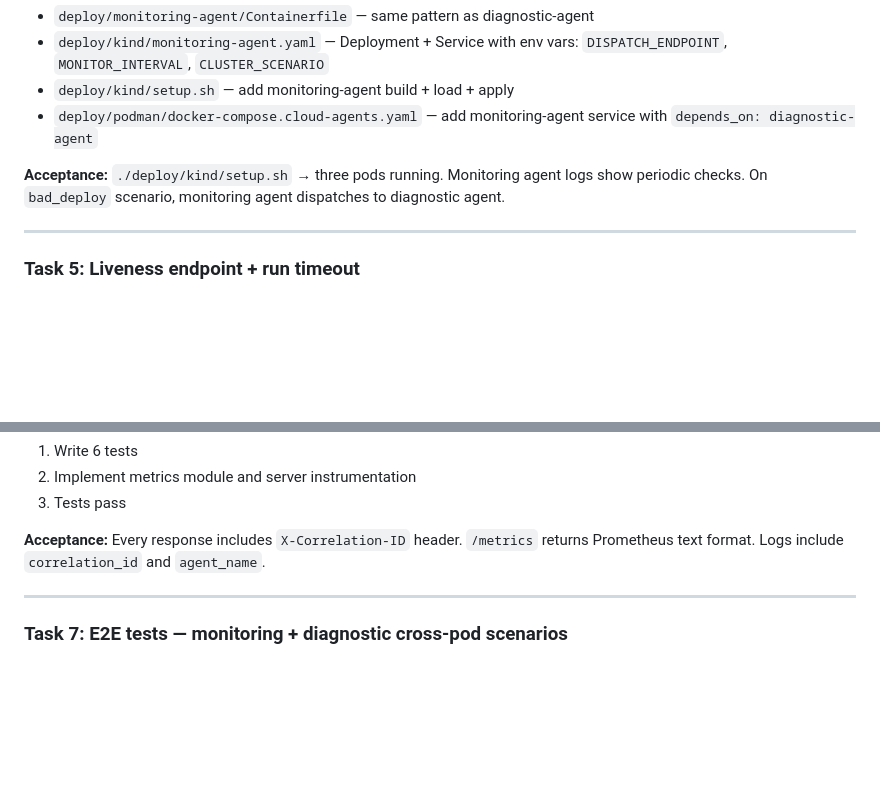
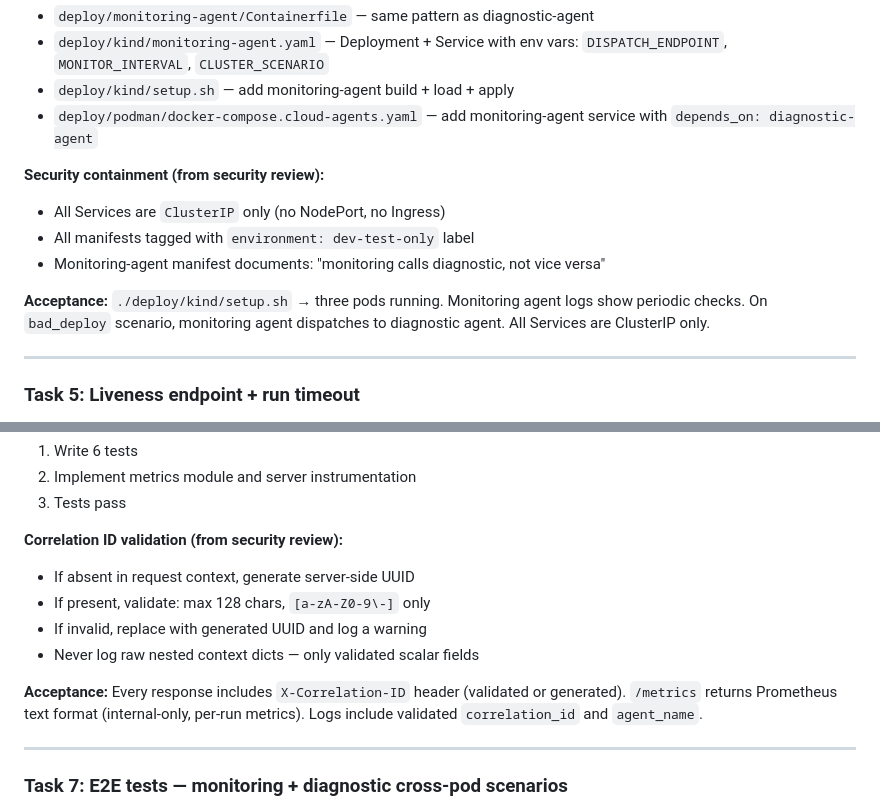
Before and after one commit to jameswnl/lightspeed-cloud-agents, a Markdown page: docs/phase-1b-tasks.md, 2 parts joined by grey strips. Drawn GitHub-style; blank space fills up the shorter version.

```diff
--- a/docs/phase-1b-tasks.md
+++ b/docs/phase-1b-tasks.md
@@ -251,7 +280,12 @@ Containerize the monitoring agent. Update manifests.
 - `deploy/kind/setup.sh` — add monitoring-agent build + load + apply
 - `deploy/podman/docker-compose.cloud-agents.yaml` — add monitoring-agent service with `depends_on: diagnostic-agent`
 
-**Acceptance:** `./deploy/kind/setup.sh` → three pods running. Monitoring agent logs show periodic checks. On `bad_deploy` scenario, monitoring agent dispatches to diagnostic agent.
+**Security containment (from security review):**
+- All Services are `ClusterIP` only (no NodePort, no Ingress)
+- All manifests tagged with `environment: dev-test-only` label
+- Monitoring-agent manifest documents: "monitoring calls diagnostic, not vice versa"
+
+**Acceptance:** `./deploy/kind/setup.sh` → three pods running. Monitoring agent logs show periodic checks. On `bad_deploy` scenario, monitoring agent dispatches to diagnostic agent. All Services are ClusterIP only.
 
 ---
 
@@ -302,7 +336,13 @@ Per-tool metrics (`ls_agent_tool_calls_total{agent_name, tool_name}`) deferred t
 2. Implement metrics module and server instrumentation
 3. Tests pass
 
-**Acceptance:** Every response includes `X-Correlation-ID` header. `/metrics` returns Prometheus text format. Logs include `correlation_id` and `agent_name`.
+**Correlation ID validation (from security review):**
+- If absent in request context, generate server-side UUID
+- If present, validate: max 128 chars, `[a-zA-Z0-9\-]` only
+- If invalid, replace with generated UUID and log a warning
+- Never log raw nested context dicts — only validated scalar fields
+
+**Acceptance:** Every response includes `X-Correlation-ID` header (validated or generated). `/metrics` returns Prometheus text format (internal-only, per-run metrics). Logs include validated `correlation_id` and `agent_name`.
 
 ---
 
```
Also changed, not shown: other parts of docs/phase-1b-tasks.md (+30 -1 lines), docs/1b-security-review.md (added, +164 -0 lines).
